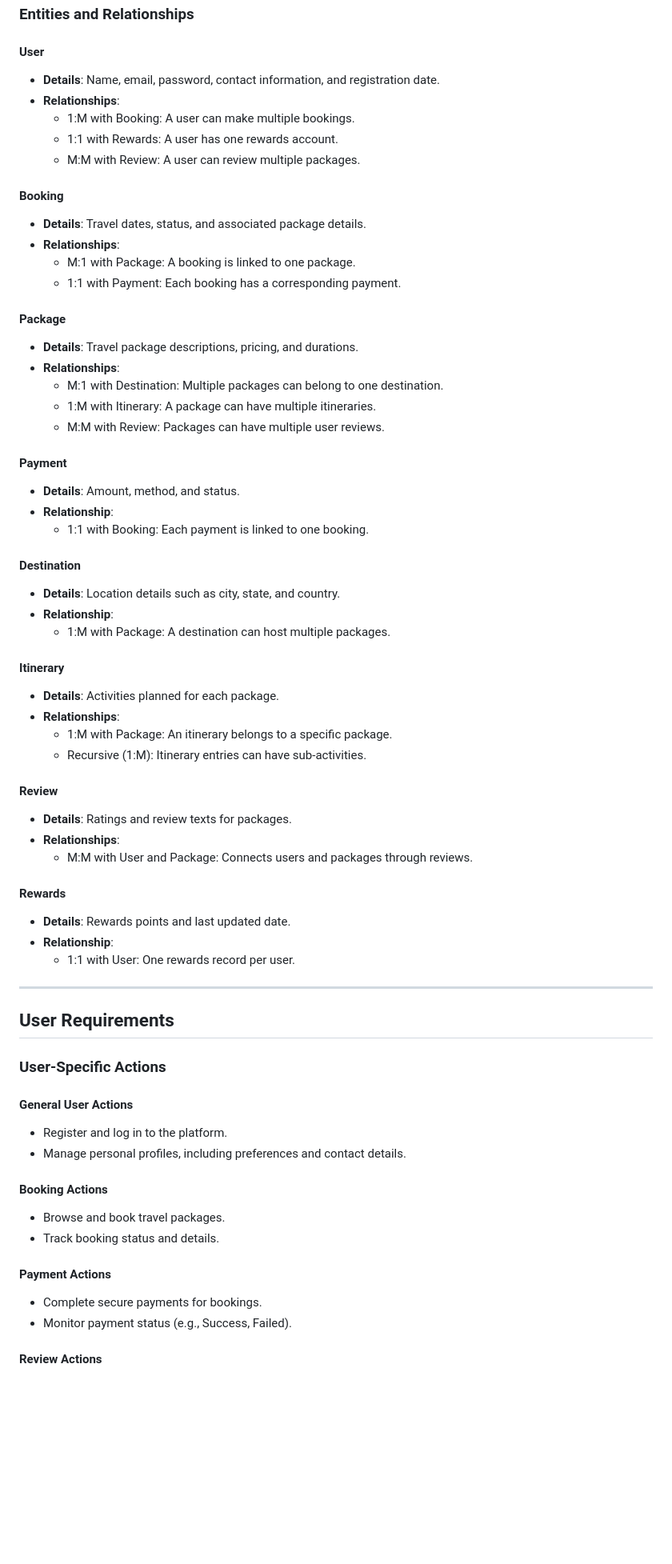
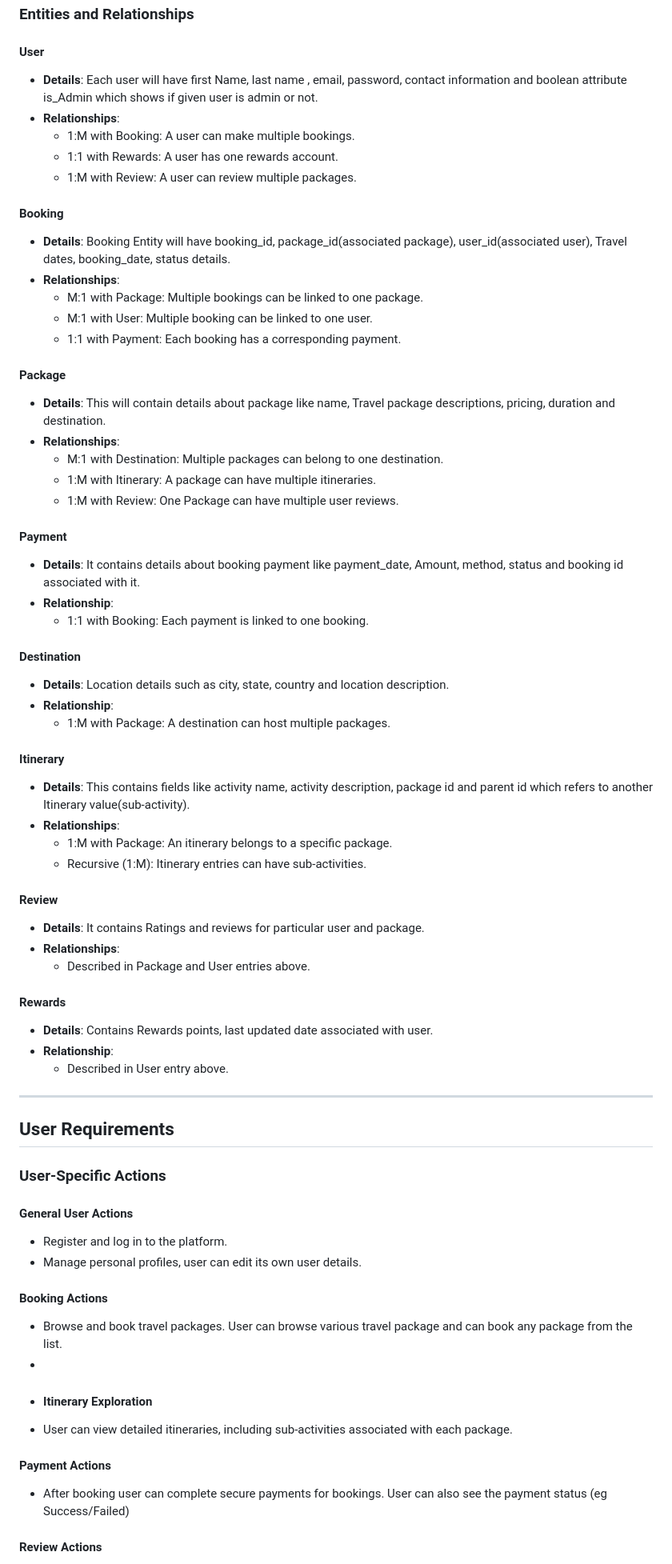
Before and after one commit to its-Shivam732/cs480, a Markdown page: README.md, the part around the change printed below. Shown: that part at 80% size. Rendered like a GitHub page; blank space fills up the shorter version.

```diff
--- a/README.md
+++ b/README.md
@@ -47,50 +45,51 @@ The Travel Management System is designed to:
 ### Entities and Relationships
 
 #### User
-- **Details**: Name, email, password, contact information, and registration date.
+- **Details**: Each user will have first Name, last name , email, password, contact information and boolean attribute is_Admin which shows if given user is admin or not.
 - **Relationships**:
   - 1:M with Booking: A user can make multiple bookings.
   - 1:1 with Rewards: A user has one rewards account.
-  - M:M with Review: A user can review multiple packages.
+  - 1:M with Review: A user can review multiple packages.
 
 #### Booking
-- **Details**: Travel dates, status, and associated package details.
+- **Details**: Booking Entity will have booking_id, package_id(associated package), user_id(associated user), Travel dates, booking_date, status details.
 - **Relationships**:
-  - M:1 with Package: A booking is linked to one package.
+  - M:1 with Package: Multiple bookings can be linked to one package.
+  - M:1 with User: Multiple booking can be linked to one user.
   - 1:1 with Payment: Each booking has a corresponding payment.
 
 #### Package
-- **Details**: Travel package descriptions, pricing, and durations.
+- **Details**: This will contain details about package like name, Travel package descriptions, pricing, duration and destination.
 - **Relationships**:
   - M:1 with Destination: Multiple packages can belong to one destination.
   - 1:M with Itinerary: A package can have multiple itineraries.
-  - M:M with Review: Packages can have multiple user reviews.
+  - 1:M with Review: One Package can have multiple user reviews.
 
 #### Payment
-- **Details**: Amount, method, and status.
+- **Details**: It contains details about booking payment like payment_date, Amount, method, status and booking id associated with it.
 - **Relationship**:
   - 1:1 with Booking: Each payment is linked to one booking.
 
 #### Destination
-- **Details**: Location details such as city, state, and country.
+- **Details**: Location details such as city, state, country and location description.
 - **Relationship**:
   - 1:M with Package: A destination can host multiple packages.
 
 #### Itinerary
-- **Details**: Activities planned for each package.
+- **Details**: This contains fields like activity name, activity description, package id and parent id which refers to another Itinerary value(sub-activity).
 - **Relationships**:
   - 1:M with Package: An itinerary belongs to a specific package.
   - Recursive (1:M): Itinerary entries can have sub-activities.
 
 #### Review
-- **Details**: Ratings and review texts for packages.
+- **Details**: It contains Ratings and reviews for particular user and package.
 - **Relationships**:
-  - M:M with User and Package: Connects users and packages through reviews.
+  - Described in Package and User entries above.
 
 #### Rewards
-- **Details**: Rewards points and last updated date.
+- **Details**: Contains Rewards points, last updated date associated with user.
 - **Relationship**:
-  - 1:1 with User: One rewards record per user.
+  - Described in User entry above.
 
 ---
 
@@ -100,14 +99,15 @@ The Travel Management System is designed to:
 
 #### General User Actions
 - Register and log in to the platform.
-- Manage personal profiles, including preferences and contact details.
+- Manage personal profiles, user can edit its own user details.
 
 #### Booking Actions
-- Browse and book travel packages.
-- Track booking status and details.
+- Browse and book travel packages. User can browse various travel package and can book any package from the list.
+-
+- #### Itinerary Exploration
+- User can view detailed itineraries, including sub-activities associated with each package.
 
 #### Payment Actions
-- Complete secure payments for bookings.
-- Monitor payment status (e.g., Success, Failed).
+- After booking user can complete secure payments for bookings. User can also see the payment status (eg Success/Failed)
 
 #### Review Actions
```
Also changed, not shown: other parts of README.md (+3 -15 lines).
